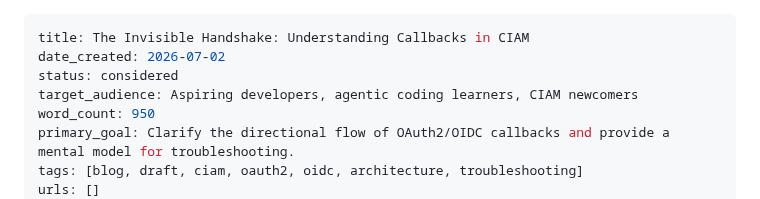
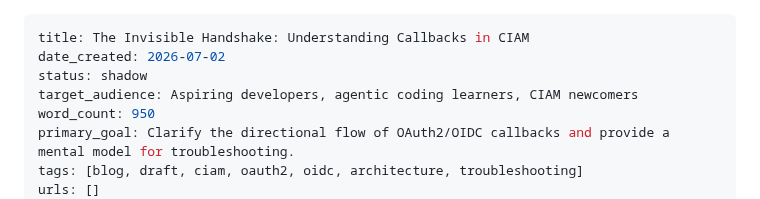
Before and after one commit to samrocksc/radjokes, a Markdown page: src/blog/ciam-callback-downstream.md, the part around the change. Rendered like a GitHub page.

Commit message:
fix: move drafts to shadow status to bypass 11ty draft exclusion

```diff
--- a/src/blog/ciam-callback-downstream.md
+++ b/src/blog/ciam-callback-downstream.md
@@ -1,7 +1,7 @@
 ---
 title: The Invisible Handshake: Understanding Callbacks in CIAM
 date_created: 2026-07-02
-status: considered
+status: shadow
 target_audience: Aspiring developers, agentic coding learners, CIAM newcomers
 word_count: 950
 primary_goal: Clarify the directional flow of OAuth2/OIDC callbacks and provide a mental model for troubleshooting.
```
Also changed, not shown: src/blog/ciam-glossary.md (+1 -1 lines).
